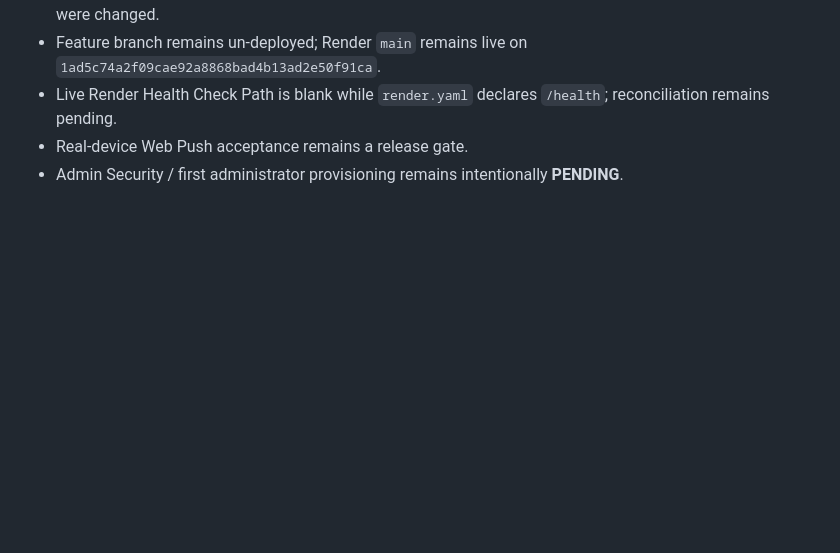
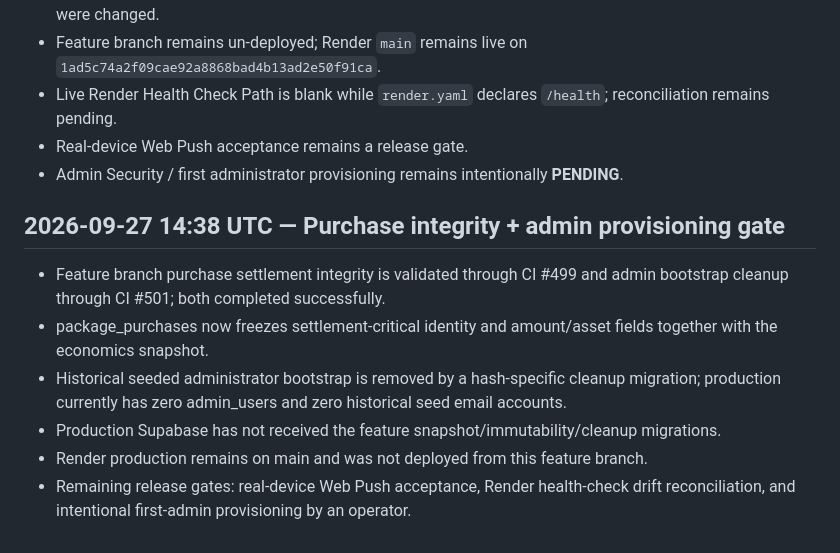
Before and after one commit to RoyalFinTech/Zenith-protocol-, a Markdown page: DEPLOYMENT_STATE.md, the part around the change. GitHub-like rendering; blank space fills up the shorter version.

Commit message:
Record deployment state integrity checkpoint

```diff
--- a/DEPLOYMENT_STATE.md
+++ b/DEPLOYMENT_STATE.md
@@ -261,3 +261,12 @@ The original package lifecycle/admin implementation was already merged into main
 - Live Render Health Check Path is blank while `render.yaml` declares `/health`; reconciliation remains pending.
 - Real-device Web Push acceptance remains a release gate.
 - Admin Security / first administrator provisioning remains intentionally **PENDING**.
+
+
+## 2026-09-27 14:38 UTC — Purchase integrity + admin provisioning gate
+- Feature branch purchase settlement integrity is validated through CI #499 and admin bootstrap cleanup through CI #501; both completed successfully.
+- package_purchases now freezes settlement-critical identity and amount/asset fields together with the economics snapshot.
+- Historical seeded administrator bootstrap is removed by a hash-specific cleanup migration; production currently has zero admin_users and zero historical seed email accounts.
+- Production Supabase has not received the feature snapshot/immutability/cleanup migrations.
+- Render production remains on main and was not deployed from this feature branch.
+- Remaining release gates: real-device Web Push acceptance, Render health-check drift reconciliation, and intentional first-admin provisioning by an operator.
```
